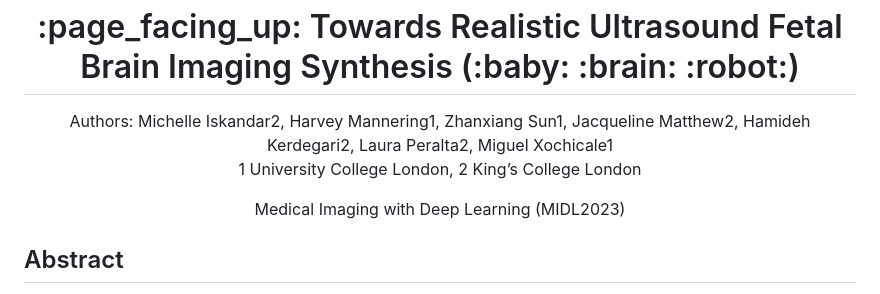
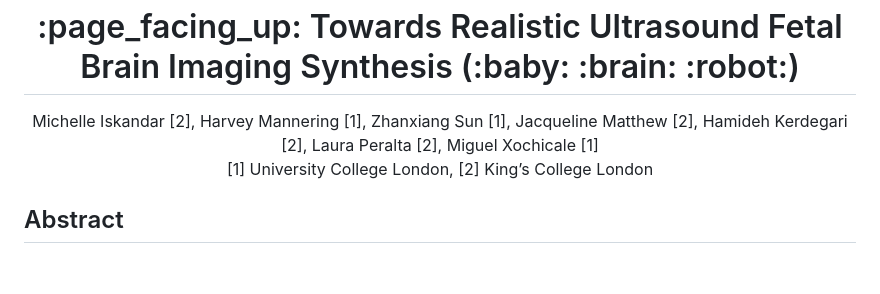
Before and after one commit to budai4medtech/midl2023, a Markdown page: README.md, the part around the change. Rendered like a GitHub page; blank space fills up the shorter version.

Commit message:
tidies authors list and affilidations (#0)

```diff
--- a/README.md
+++ b/README.md
@@ -1,10 +1,9 @@
 <h1 align="center">:page_facing_up: Towards Realistic Ultrasound Fetal Brain Imaging Synthesis (:baby: :brain: :robot:) </h1>
 <div align="center">
 
-Authors: Michelle Iskandar2, Harvey Mannering1, Zhanxiang Sun1, Jacqueline Matthew2, Hamideh Kerdegari2, Laura Peralta2, Miguel Xochicale1
-1 University College London, 2 King’s College London
+Michelle Iskandar [2], Harvey Mannering [1], Zhanxiang Sun [1], Jacqueline Matthew [2], Hamideh Kerdegari [2], Laura Peralta [2], Miguel Xochicale [1]
+[1] University College London, [2] King’s College London
 
-Medical Imaging with Deep Learning (MIDL2023)
 </div>
 
 ## Abstract
```
